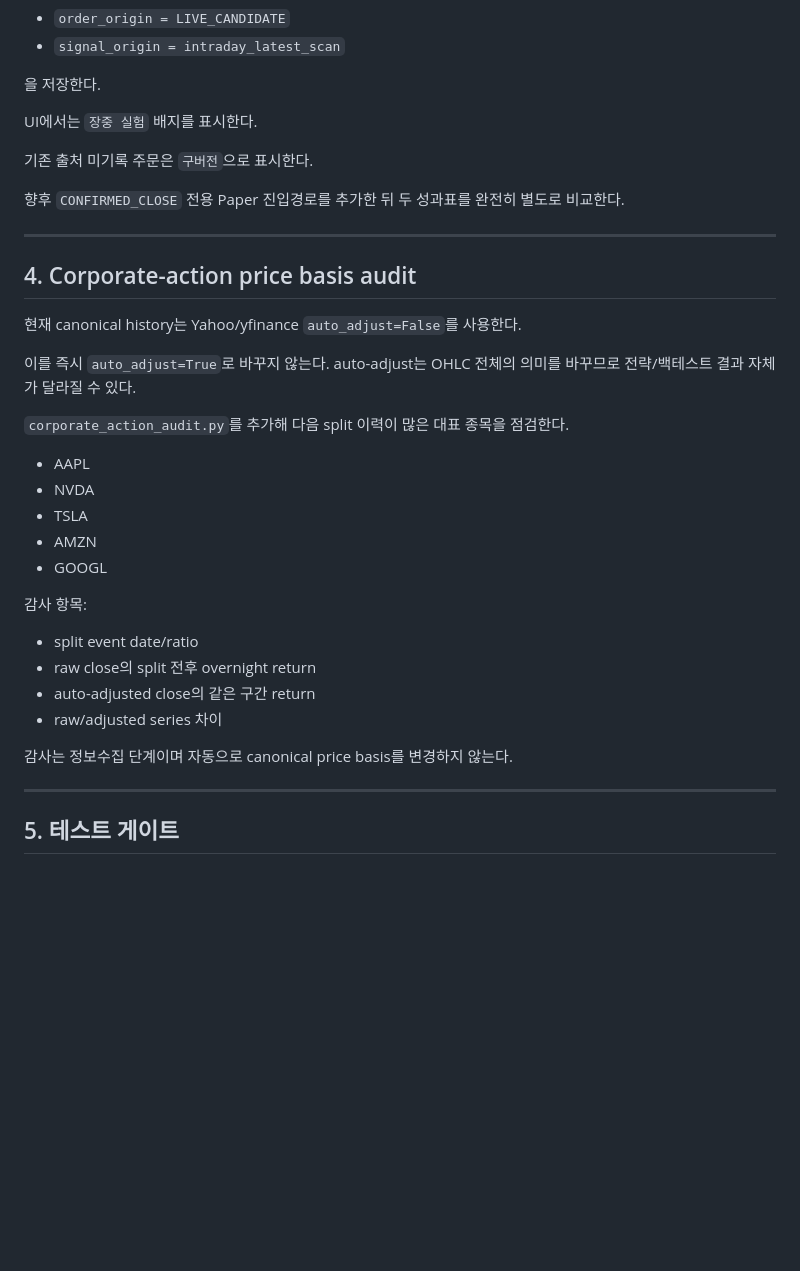
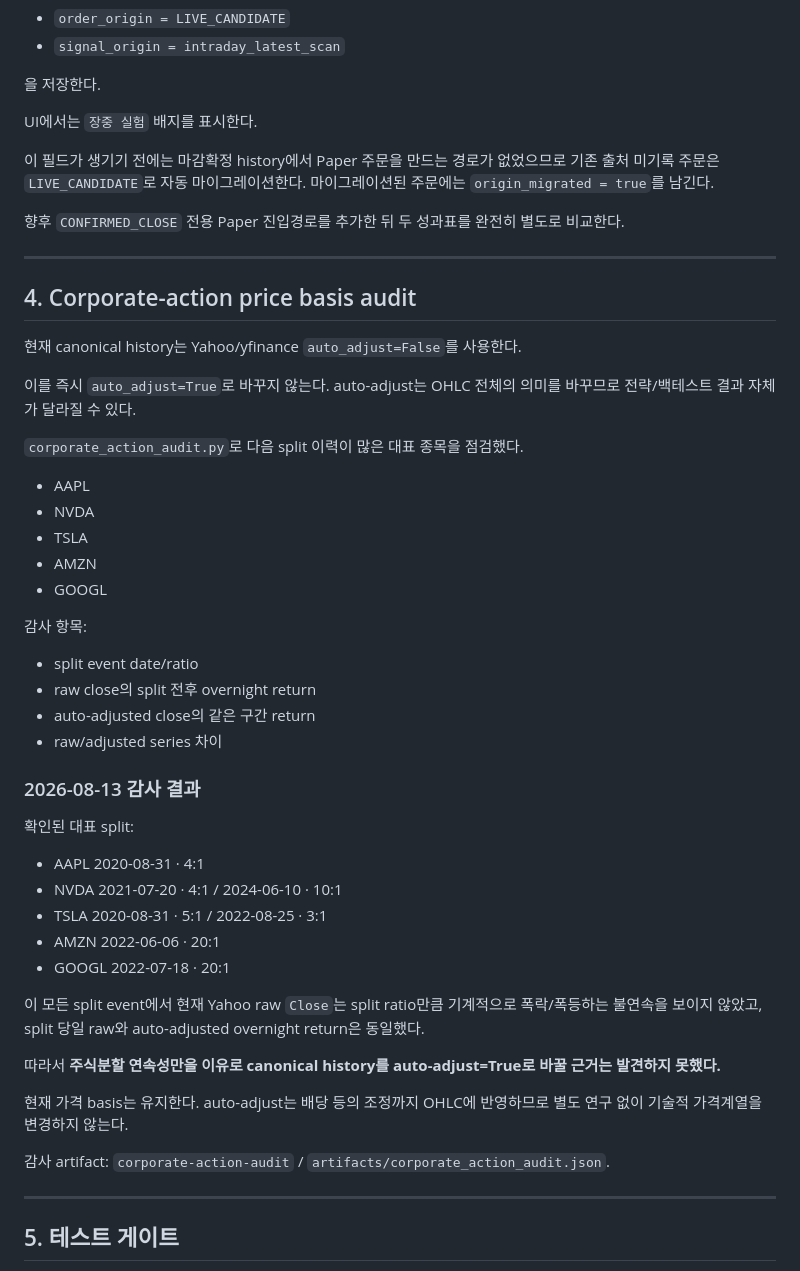
Before and after one commit to Richophie/swing-lab, a Markdown page: docs/P0_TRADING_STRUCTURE_2026-08-13.md, the part around the change. Rendered like a GitHub page; blank space fills up the shorter version.

Commit message:
docs: record completed corporate-action audit result

```diff
--- a/docs/P0_TRADING_STRUCTURE_2026-08-13.md
+++ b/docs/P0_TRADING_STRUCTURE_2026-08-13.md
@@ -92,7 +92,7 @@
 
 UI에서는 `장중 실험` 배지를 표시한다.
 
-기존 출처 미기록 주문은 `구버전`으로 표시한다.
+이 필드가 생기기 전에는 마감확정 history에서 Paper 주문을 만드는 경로가 없었으므로 기존 출처 미기록 주문은 `LIVE_CANDIDATE`로 자동 마이그레이션한다. 마이그레이션된 주문에는 `origin_migrated = true`를 남긴다.
 
 향후 `CONFIRMED_CLOSE` 전용 Paper 진입경로를 추가한 뒤 두 성과표를 완전히 별도로 비교한다.
 
@@ -104,7 +104,7 @@ UI에서는 `장중 실험` 배지를 표시한다.
 
 이를 즉시 `auto_adjust=True`로 바꾸지 않는다. auto-adjust는 OHLC 전체의 의미를 바꾸므로 전략/백테스트 결과 자체가 달라질 수 있다.
 
-`corporate_action_audit.py`를 추가해 다음 split 이력이 많은 대표 종목을 점검한다.
+`corporate_action_audit.py`로 다음 split 이력이 많은 대표 종목을 점검했다.
 
 - AAPL
 - NVDA
@@ -119,7 +119,23 @@ UI에서는 `장중 실험` 배지를 표시한다.
 - auto-adjusted close의 같은 구간 return
 - raw/adjusted series 차이
 
-감사는 정보수집 단계이며 자동으로 canonical price basis를 변경하지 않는다.
+### 2026-08-13 감사 결과
+
+확인된 대표 split:
+
+- AAPL 2020-08-31 · 4:1
+- NVDA 2021-07-20 · 4:1 / 2024-06-10 · 10:1
+- TSLA 2020-08-31 · 5:1 / 2022-08-25 · 3:1
+- AMZN 2022-06-06 · 20:1
+- GOOGL 2022-07-18 · 20:1
+
+이 모든 split event에서 현재 Yahoo raw `Close`는 split ratio만큼 기계적으로 폭락/폭등하는 불연속을 보이지 않았고, split 당일 raw와 auto-adjusted overnight return은 동일했다.
+
+따라서 **주식분할 연속성만을 이유로 canonical history를 auto-adjust=True로 바꿀 근거는 발견하지 못했다.**
+
+현재 가격 basis는 유지한다. auto-adjust는 배당 등의 조정까지 OHLC에 반영하므로 별도 연구 없이 기술적 가격계열을 변경하지 않는다.
+
+감사 artifact: `corporate-action-audit` / `artifacts/corporate_action_audit.json`.
 
 ---
 
```
